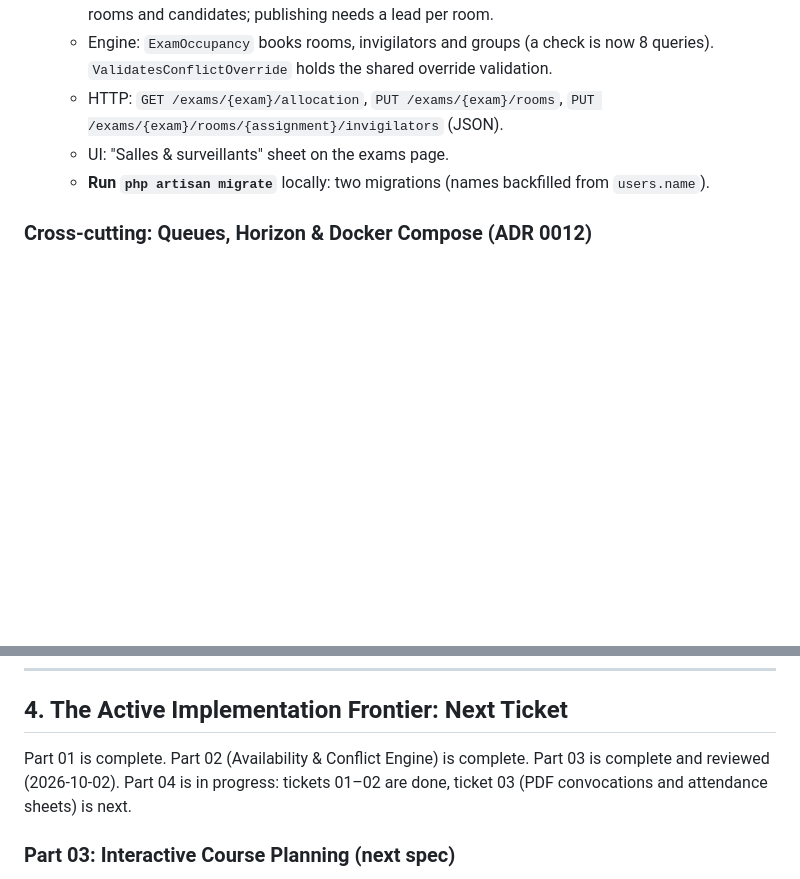
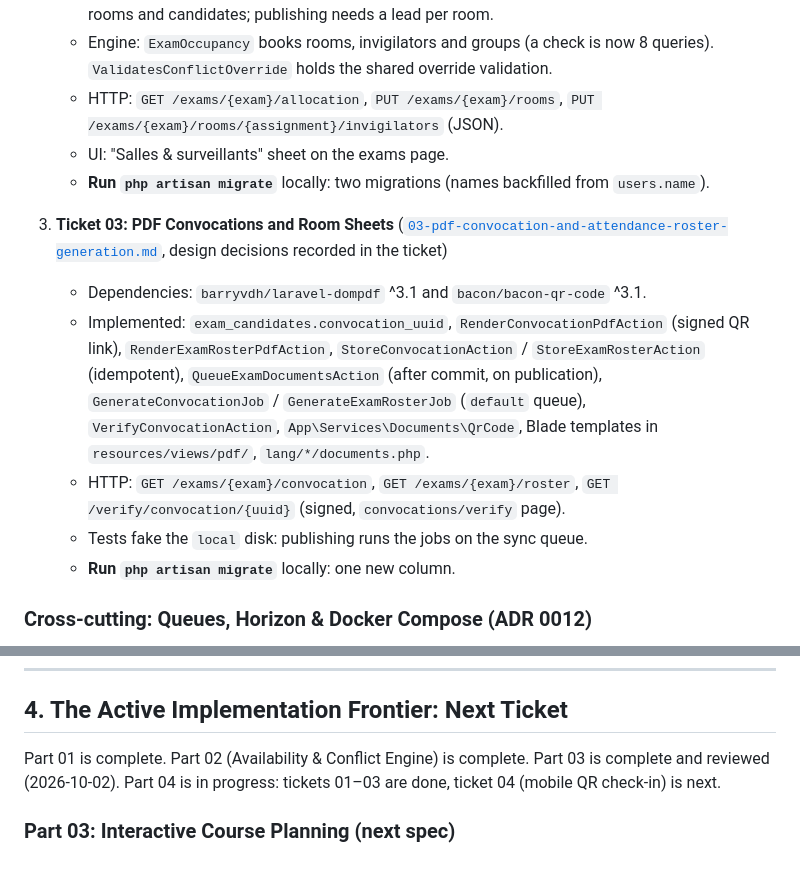
Before and after one commit to DevHolako/synchro, a Markdown page: docs/handoff/handoff.md, 2 parts joined by grey strips. Rendered like a GitHub page; blank space fills up the shorter version.

Commit message:
docs(specs): record ticket 03 of part 04

```diff
--- a/docs/handoff/handoff.md
+++ b/docs/handoff/handoff.md
@@ -157,6 +157,13 @@ All specifications and vertical slice tickets are tracked in [`docs/specs/README
    - UI: "Salles & surveillants" sheet on the exams page.
    - **Run `php artisan migrate`** locally: two migrations (names backfilled from `users.name`).
 
+3. **Ticket 03: PDF Convocations and Room Sheets** ([`03-pdf-convocation-and-attendance-roster-generation.md`](file:///home/holako/github/synchro/docs/specs/04-examination-logistics-and-convocations/tickets/03-pdf-convocation-and-attendance-roster-generation.md), design decisions recorded in the ticket)
+   - Dependencies: `barryvdh/laravel-dompdf` ^3.1 and `bacon/bacon-qr-code` ^3.1.
+   - Implemented: `exam_candidates.convocation_uuid`, `RenderConvocationPdfAction` (signed QR link), `RenderExamRosterPdfAction`, `StoreConvocationAction` / `StoreExamRosterAction` (idempotent), `QueueExamDocumentsAction` (after commit, on publication), `GenerateConvocationJob` / `GenerateExamRosterJob` (`default` queue), `VerifyConvocationAction`, `App\Services\Documents\QrCode`, Blade templates in `resources/views/pdf/`, `lang/*/documents.php`.
+   - HTTP: `GET /exams/{exam}/convocation`, `GET /exams/{exam}/roster`, `GET /verify/convocation/{uuid}` (signed, `convocations/verify` page).
+   - Tests fake the `local` disk: publishing runs the jobs on the sync queue.
+   - **Run `php artisan migrate`** locally: one new column.
+
 ### Cross-cutting: Queues, Horizon & Docker Compose (ADR 0012)
 - **Queues:** `notifications` + `default` (supervisor `supervisor-default`, 3 tries with backoff, 60s) and `imports` (supervisor `supervisor-imports`, 1 try, 630s). `REDIS_QUEUE_RETRY_AFTER` = 700. Horizon dashboard at `/horizon`, gated by `Permission::MonitorQueues` (Administrator).
 - **Scheduler** (`routes/console.php`): `horizon:snapshot` every 5 minutes, `imports:fail-stale` every 15 minutes (fails imports pending for 6 hours or processing 20 minutes past the job timeout), `queue:prune-failed --hours=168` and `model:prune` daily (finished `SpreadsheetImport` after 90 days, unusable `InvitationToken` after 30 days except each user's latest).
@@ -168,7 +175,7 @@ All specifications and vertical slice tickets are tracked in [`docs/specs/README
 
 ## 4. The Active Implementation Frontier: Next Ticket
 
-Part 01 is complete. Part 02 (Availability & Conflict Engine) is complete. Part 03 is complete and reviewed (2026-10-02). Part 04 is in progress: tickets 01–02 are done, ticket 03 (PDF convocations and attendance sheets) is next.
+Part 01 is complete. Part 02 (Availability & Conflict Engine) is complete. Part 03 is complete and reviewed (2026-10-02). Part 04 is in progress: tickets 01–03 are done, ticket 04 (mobile QR check-in) is next.
 
 ### **Part 03: Interactive Course Planning** (next spec)
 - Part 02 was reviewed on 2026-10-01 (`8aaefb0~1..HEAD`, standards + spec axes); the blocking findings are fixed (see below). Part 03 is next; discuss each ticket's design first.
```
Also changed, not shown: docs/specs/README.md (+1 -1 lines), 1 other file.
